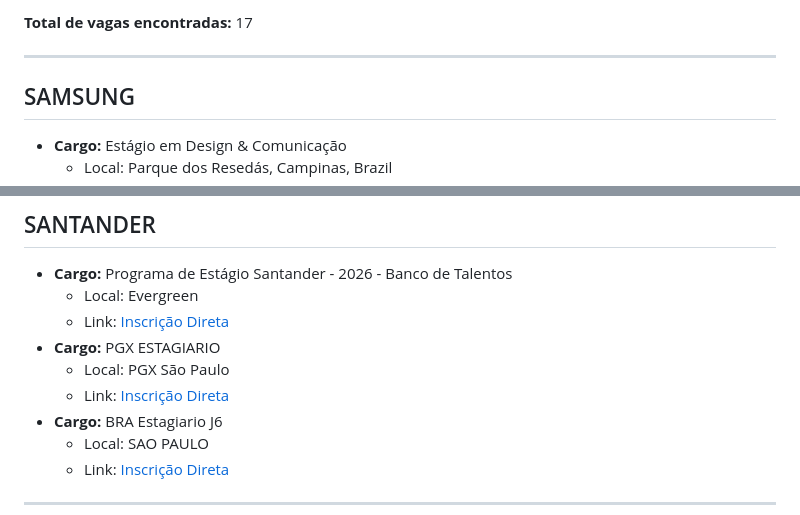
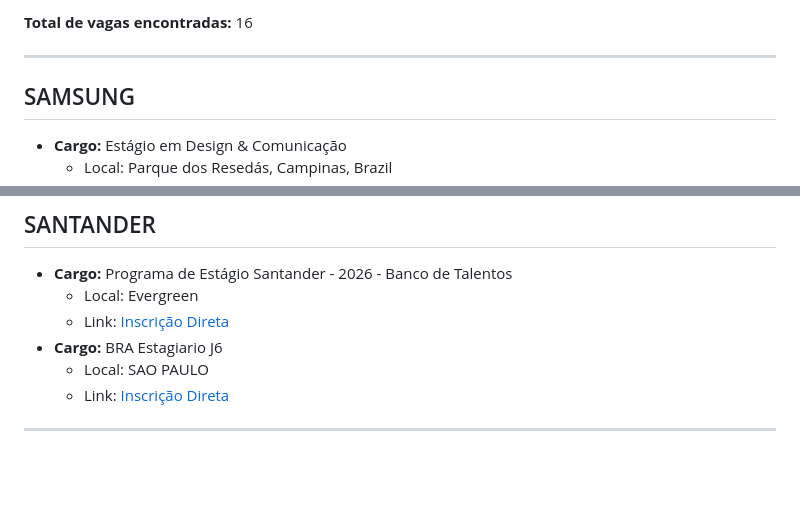
Before and after one commit to HassanPls/EstagioCode, a Markdown page: RESULT.md, 2 parts joined by grey strips. Drawn GitHub-style; blank space fills up the shorter version.

Commit message:
bot: atualizacao automatizada do relatorio de vagas [skip ci]

```diff
--- a/RESULT.md
+++ b/RESULT.md
@@ -8,5 +8,5 @@ Este documento é gerado e atualizado de forma automatizada pelo pipeline de int
 
-**Total de vagas encontradas:** 17
+**Total de vagas encontradas:** 16
 
 ---
 
@@ -33,9 +33,6 @@ Este documento é gerado e atualizado de forma automatizada pelo pipeline de int
 * **Cargo:** Programa de Estágio Santander - 2026 - Banco de Talentos
   * Local: Evergreen
   * Link: [Inscrição Direta](https://santander.wd3.myworkdayjobs.com/pt-BR/SantanderCareers/job/Evergreen/Programa-de-Estgio-Santander---2026---Banco-de-Talentos_Req1555980)
-* **Cargo:** PGX ESTAGIARIO
-  * Local: PGX São Paulo
-  * Link: [Inscrição Direta](https://santander.wd3.myworkdayjobs.com/pt-BR/SantanderCareers/job/PGX-So-Paulo/PGX-ESTAGIARIO_Req1588115)
 * **Cargo:** BRA Estagiario J6
   * Local: SAO PAULO
   * Link: [Inscrição Direta](https://santander.wd3.myworkdayjobs.com/pt-BR/SantanderCareers/job/SAO-PAULO/BRA-Estagiario-J6_Req1594187)
```
Also changed, not shown: other parts of RESULT.md (+1 -1 lines).
